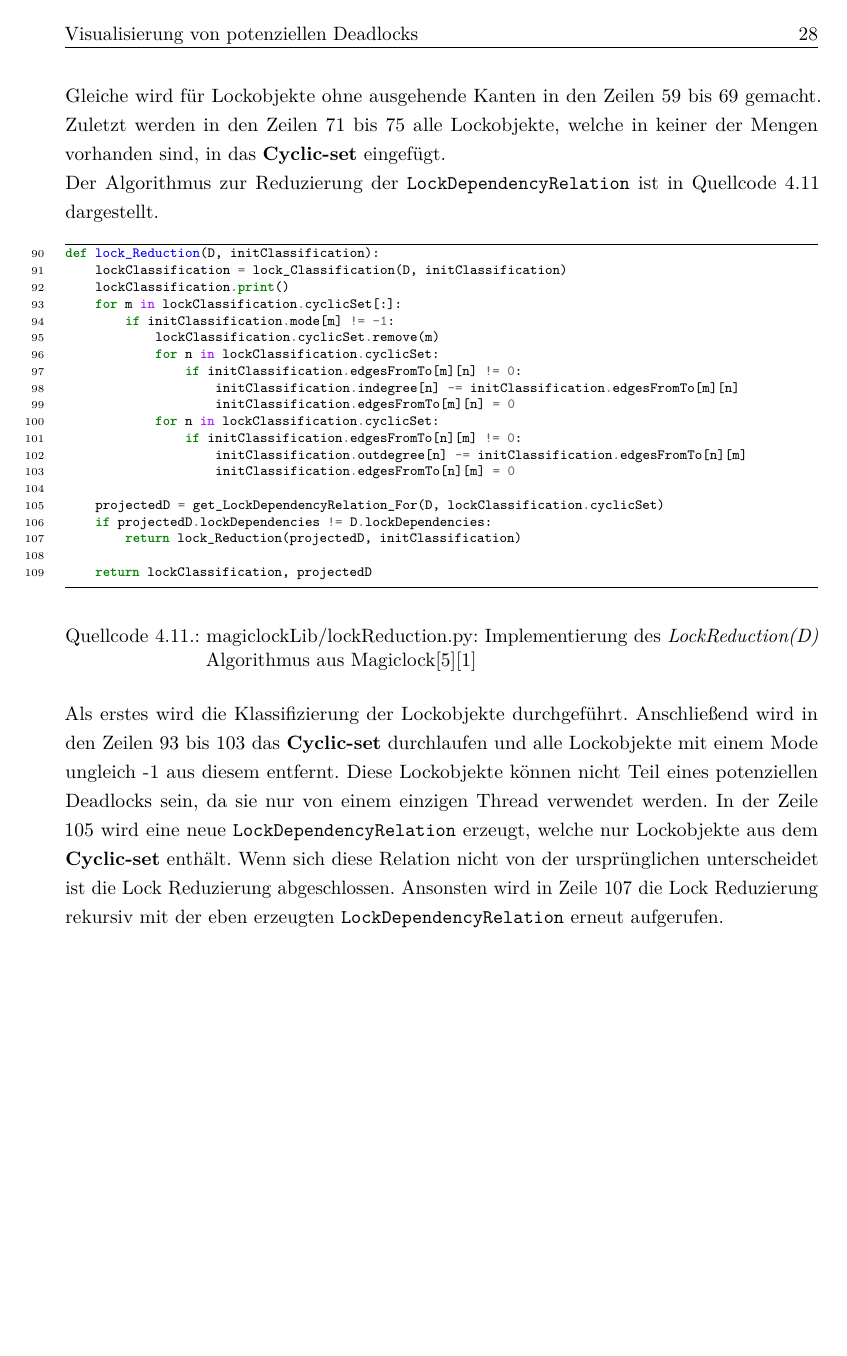
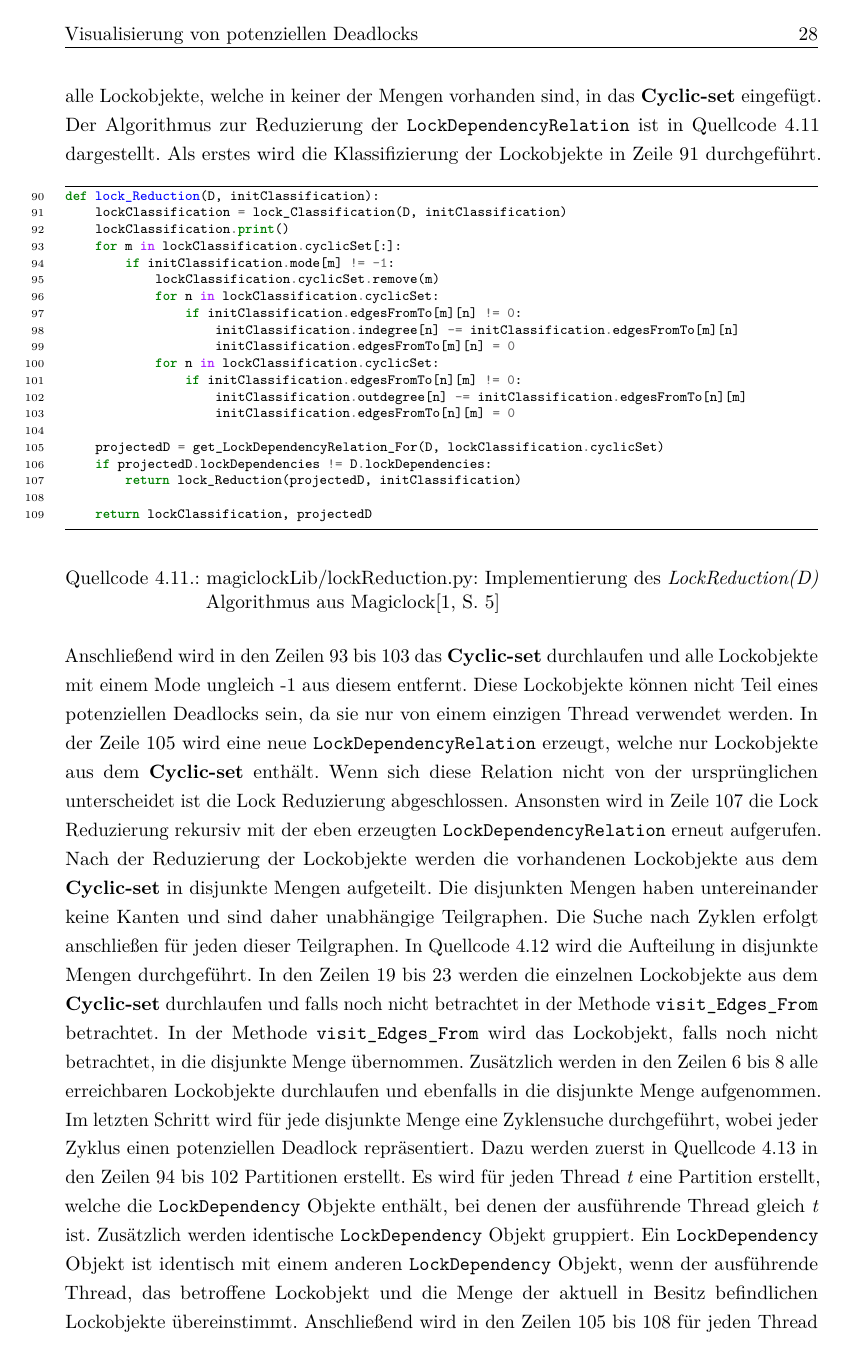
Before and after one commit to AlteGurke/Bachelorarbeit, a LaTeX thesis (MainFile.tex, which reads Analyse.tex, Implementierung.tex): page 29 of 52 before the commit and page 29 of 54 after it. The pictures show the PDF file MainFile.pdf that the author committed with the source.

Commit message:
Finished chapter Implementation.

```diff
--- a/Analyse.tex
+++ b/Analyse.tex
@@ -303,6 +303,11 @@ die gilt:
   wenn $m_1 \in L_2 \dots m_{k-1} \in L_k, t_i \neq t_j$ und $L_i \cap L_j =
   \emptyset$ für $1 \leq i, j \leq k (i \neq j)$
 \end{quote}
+Eine Zyklische-Lock-Dependency-Chain ist eine Lock-Dependency-Chain für die
+zusätzlich gilt:
+\begin{quote}
+  $m_k \in L_1$
+\end{quote}
 Zum Beispiel ist die Lock-Dependency Sequenz \textit{$d = (t_1, l_2, \{l_1\}),
-(t_2, l_1, \{l_2\})$} eine Lock-Dependency-Chain. Jede Lock-Dependency-Chain
-repräsentiert einen potenziellen Deadlock.
+(t_2, l_1, \{l_2\})$} eine Zyklische-Lock-Dependency-Chain. Jede
+Zyklische-Lock-Dependency-Chain repräsentiert einen potenziellen Deadlock.
--- a/Implementierung.tex
+++ b/Implementierung.tex
@@ -137,41 +124,34 @@ Mengen zugewiesen werden\autocite[4]{MagicLock}.
   \item \textbf{Cyclic-set} = $\{m \mid m \in Locks, m \notin
   \text{Independent-set} \cup \text{Intermediate-set} \cup \text{Inner-set}\}$
 \end{enumerate}
-
 Dazu werden die Algorithmen \textit{LockReduction(D)},
 \textit{InitClassification(D)} und \textit{LockClassification(D)}
 implementiert\footnote{Entspricht den Algorithmen 1, 2 und 3 aus
 MagicLock\autocite[5]{MagicLock}}. Als erstes wird in
 \cref{lst:LockReduction_InitClassification} mit \textit{InitClassification(D)}
 eine Datenstruktur initialisiert.
-
 \begin{listing}[ht]
   \inputminted[frame=lines,linenos,firstline=17,lastline=32]{python}{./Python/magiclockLib/lockReduction.py}
-  \caption{magiclockLib/lockReduction.py: Implementierung des \textit{InitClassification(D)} Algorithmus aus Magiclock[5]\autocite{MagicLock}}
+  \caption{magiclockLib/lockReduction.py: Implementierung des \textit{InitClassification(D)} Algorithmus aus Magiclock\autocite[5]{MagicLock}}
   \label{lst:LockReduction_InitClassification}
 \end{listing}
-
 Für jede \texttt{LockDependency} werden die eingehenden und ausgehenden Kanten
 und der Mode bestimmt. Der Mode ist entweder der Name des Threads, welcher als
 einziger Thread in der \texttt{LockDependencyRelation} Zugriffe auf das
 Lockobjekt ausführt, oder -1. Die erstellte Datenstruktur ist in
 \cref{lst:MagiclockTypes_InitClassification} dargestellt.
-
 \begin{listing}[ht]
   \inputminted[frame=lines,linenos,firstline=3,lastline=8]{python}{./Python/magiclockLib/magiclockTypes.py}
   \caption{magiclockLib/magiclockTypes.py: Datenstruktur der \texttt{init\_Classification(D)} Methode}
   \label{lst:MagiclockTypes_InitClassification}
 \end{listing}
-
 Die Klassifizierung der Lockobjekte erfolgt in
 \cref{lst:LockReduction_LockClassification}.
-
 \begin{listing}[ht]
   \inputminted[frame=lines,linenos,firstline=35,lastline=77]{python}{./Python/magiclockLib/lockReduction.py}
-  \caption{magiclockLib/lockReduction.py: Implementierung des \textit{LockClassification(D)} Algorithmus aus Magiclock[5]\autocite{MagicLock}}
+  \caption{magiclockLib/lockReduction.py: Implementierung des \textit{LockClassification(D)} Algorithmus aus Magiclock\autocite[5]{MagicLock}}
   \label{lst:LockReduction_LockClassification}
 \end{listing}
-
 Alle Lockobjekte ohne eingehende und ausgehende Kanten werden in den Zeilen 39
 und 40 in das \textbf{Independent-set} eingefügt. Diese Lockobjekte können
 ignoriert werden, da ein potenzieller Deadlock mindestens eine ausgehende und
@@ -196,15 +176,10 @@ vorhanden sind, in das \textbf{Cyclic-set} eingefügt.
 
 Der Algorithmus zur Reduzierung der \texttt{LockDependencyRelation} ist in
 \cref{lst:LockReduction_LockReduction} dargestellt.
-
 \begin{listing}[ht]
   \inputminted[frame=lines,linenos,firstline=90]{python}{./Python/magiclockLib/lockReduction.py}
-  \caption{magiclockLib/lockReduction.py: Implementierung des \textit{LockReduction(D)} Algorithmus aus Magiclock[5]\autocite{MagicLock}}
+  \caption{magiclockLib/lockReduction.py: Implementierung des \textit{LockReduction(D)} Algorithmus aus Magiclock\autocite[5]{MagicLock}}
   \label{lst:LockReduction_LockReduction}
 \end{listing}
-
-Als erstes wird die Klassifizierung der Lockobjekte durchgeführt. Anschließend
-wird in den Zeilen 93 bis 103 das \textbf{Cyclic-set} durchlaufen und alle
-Lockobjekte mit einem Mode ungleich -1 aus diesem entfernt. Diese Lockobjekte
-können nicht Teil eines potenziellen Deadlocks sein, da sie nur von einem
-einzigen Thread verwendet werden. In der Zeile 105 wird eine neue
+Als erstes wird die Klassifizierung der Lockobjekte in Zeile 91 durchgeführt.
+Anschließend wird in den Zeilen 93 bis 103 das \textbf{Cyclic-set} durchlaufen
@@ -215,0 +195,34 @@ wird in Zeile 107 die Lock Reduzierung rekursiv mit der eben erzeugten
+Nach der Reduzierung der Lockobjekte werden die vorhandenen Lockobjekte aus dem
+\textbf{Cyclic-set} in disjunkte Mengen aufgeteilt. Die disjunkten Mengen haben
+untereinander keine Kanten und sind daher unabhängige Teilgraphen. Die Suche
+nach Zyklen erfolgt anschließen für jeden dieser Teilgraphen. In
+\cref{lst:CycleDetection_DisjoinComponents} wird die Aufteilung in disjunkte
+Mengen durchgeführt.
+\begin{listing}[ht]
+  \inputminted[frame=lines,linenos,firstline=1,lastline=25]{python}{./Python/magiclockLib/cycleDetection.py}
+  \caption{magiclockLib/cycleDetection.py: Implementierung des \textit{DisjointComponentsFinder(Cyclic-set)} Algorithmus aus Magiclock\autocite[8]{MagicLock}}
+  \label{lst:CycleDetection_DisjoinComponents}
+\end{listing}
+In den Zeilen 19 bis 23 werden die einzelnen Lockobjekte aus dem
+\textbf{Cyclic-set} durchlaufen und falls noch nicht betrachtet in der Methode
+\texttt{visit\_Edges\_From} betrachtet. In der Methode \texttt{visit\_Edges\_From}
+wird das Lockobjekt, falls noch nicht betrachtet, in die disjunkte Menge
+übernommen. Zusätzlich werden in den Zeilen 6 bis 8 alle erreichbaren
+Lockobjekte durchlaufen und ebenfalls in die disjunkte Menge aufgenommen.
+
+Im letzten Schritt wird für jede disjunkte Menge eine Zyklensuche durchgeführt,
+wobei jeder Zyklus einen potenziellen Deadlock repräsentiert. Dazu werden zuerst
+in \cref{lst:CycleDetection_CycleDetection} in den Zeilen 94 bis 102 Partitionen
+erstellt.
+\begin{listing}[ht]
+  \inputminted[frame=lines,linenos,firstline=78,lastline=108]{python}{./Python/magiclockLib/cycleDetection.py}
+  \caption{magiclockLib/cycleDetection.py: Implementierung des \textit{CycleDetection(dc, D)} Algorithmus aus Magiclock\autocite[8]{MagicLock}}
+  \label{lst:CycleDetection_CycleDetection}
+\end{listing}
+Es wird für jeden Thread \textit{t} eine Partition erstellt, welche die
+\texttt{LockDependency} Objekte enthält, bei denen der ausführende Thread gleich
+\textit{t} ist. Zusätzlich werden identische \texttt{LockDependency} Objekt
+gruppiert. Ein \texttt{LockDependency} Objekt ist identisch mit einem anderen
+\texttt{LockDependency} Objekt, wenn der ausführende Thread, das betroffene
+Lockobjekt und die Menge der aktuell in Besitz befindlichen Lockobjekte
+übereinstimmt. Anschließend wird in den Zeilen 105 bis 108 für jeden Thread die
@@ -215,0 +232,5 @@ wird in Zeile 107 die Lock Reduzierung rekursiv mit der eben erzeugten
+\begin{listing}[ht]
+  \inputminted[frame=lines,linenos,firstline=50,lastline=75]{python}{./Python/magiclockLib/cycleDetection.py}
+  \caption{magiclockLib/cycleDetection.py: Implementierung des \textit{DFS\_Traverse(i, S, $\tau$)} Algorithmus aus Magiclock\autocite[8]{MagicLock}}
+  \label{lst:CycleDetection_DFSTraverse}
+\end{listing}
@@ -215,0 +240 @@ wird in Zeile 107 die Lock Reduzierung rekursiv mit der eben erzeugten
+63 und 64 ignoriert werden. Anschließend werden in den Zeilen 65 bis 75 die
```
Also changed, not shown: MainFile.pdf, Implementierung.tex (52 more changed lines), 3 other files.
